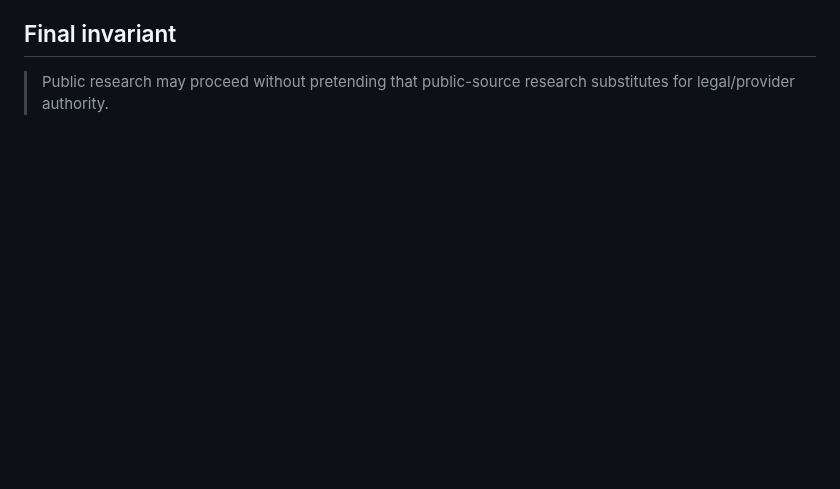
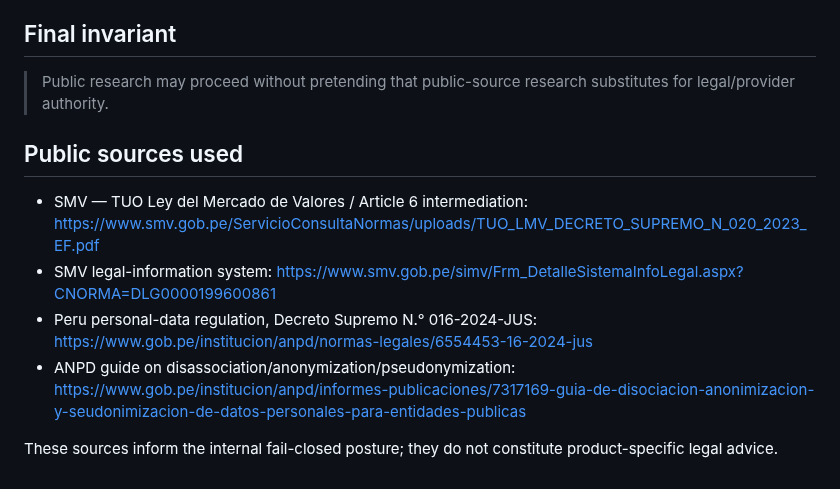
Before and after one commit to Em3rc0d/SOPHROSYNE, a Markdown page: docs/validation/PUBLIC_RESEARCH_POSTURE_2026-09-30.md, the part around the change. Rendered like a GitHub page; blank space fills up the shorter version.

Commit message:
docs: add public regulatory-source provenance

```diff
--- a/docs/validation/PUBLIC_RESEARCH_POSTURE_2026-09-30.md
+++ b/docs/validation/PUBLIC_RESEARCH_POSTURE_2026-09-30.md
@@ -101,3 +101,17 @@ Reassess this posture if:
 ## Final invariant
 
 > Public research may proceed without pretending that public-source research substitutes for legal/provider authority.
+
+
+## Public sources used
+
+- SMV — TUO Ley del Mercado de Valores / Article 6 intermediation:
+  https://www.smv.gob.pe/ServicioConsultaNormas/uploads/TUO_LMV_DECRETO_SUPREMO_N_020_2023_EF.pdf
+- SMV legal-information system:
+  https://www.smv.gob.pe/simv/Frm_DetalleSistemaInfoLegal.aspx?CNORMA=DLG0000199600861
+- Peru personal-data regulation, Decreto Supremo N.° 016-2024-JUS:
+  https://www.gob.pe/institucion/anpd/normas-legales/6554453-16-2024-jus
+- ANPD guide on disassociation/anonymization/pseudonymization:
+  https://www.gob.pe/institucion/anpd/informes-publicaciones/7317169-guia-de-disociacion-anonimizacion-y-seudonimizacion-de-datos-personales-para-entidades-publicas
+
+These sources inform the internal fail-closed posture; they do not constitute product-specific legal advice.
```
